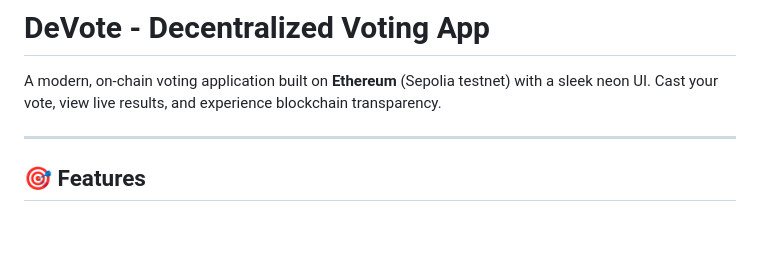
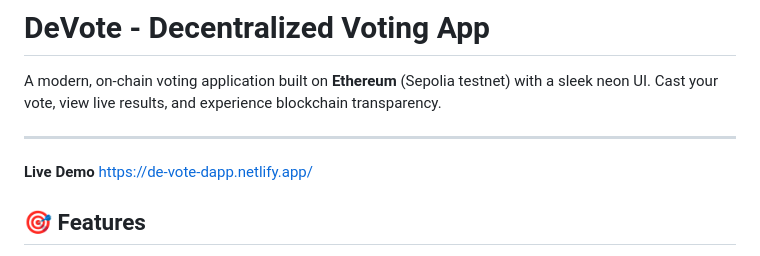
Before and after one commit to ananyasri20/decentralized-voting-app, a Markdown page: README.md, the part around the change. GitHub-like rendering; blank space fills up the shorter version.

Commit message:
Add live demo section to README
Added a live demo link to the README.

```diff
--- a/README.md
+++ b/README.md
@@ -3,6 +3,9 @@
 A modern, on-chain voting application built on **Ethereum** (Sepolia testnet) with a sleek neon UI. Cast your vote, view live results, and experience blockchain transparency.
 
 ---
+
+**Live Demo**
+https://de-vote-dapp.netlify.app/
 
 ## 🎯 Features
 
```
